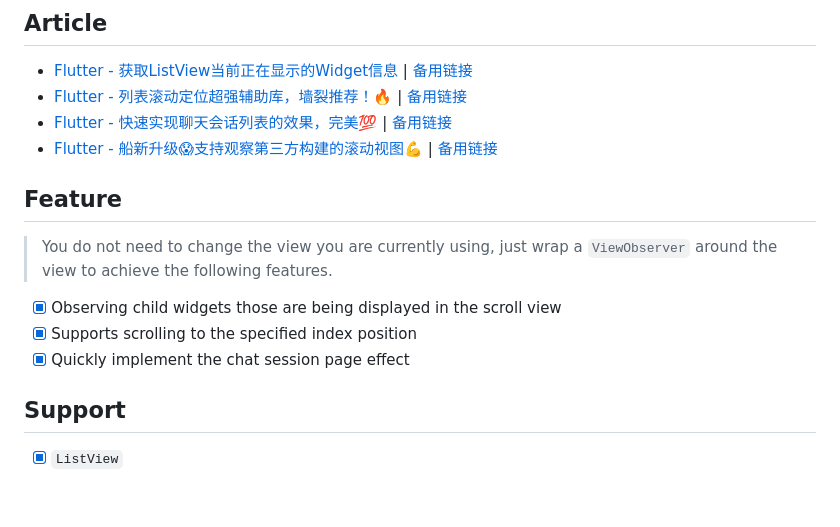
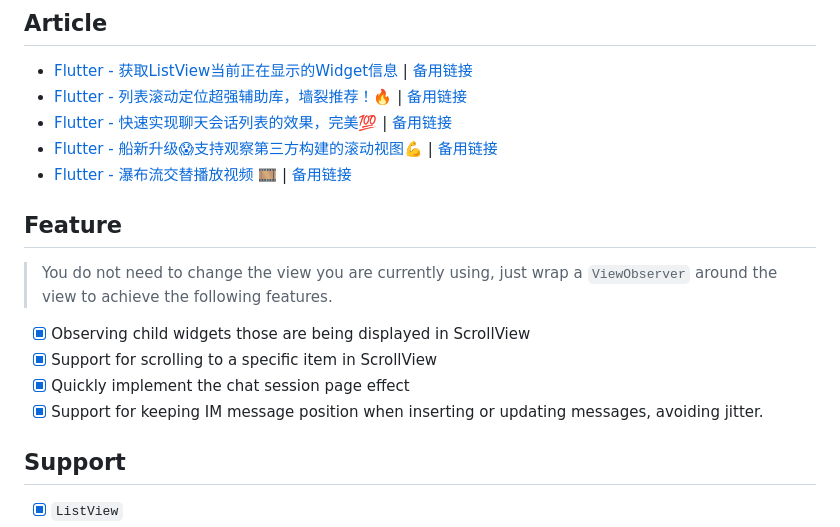
Before and after one commit to fluttercandies/flutter_scrollview_observer, a Markdown page: README.md, the part around the change. Drawn GitHub-style; blank space fills up the shorter version.

Commit message:
docs: README

```diff
--- a/README.md
+++ b/README.md
@@ -20,14 +20,16 @@ Chat: [Join WeChat group](https://mp.weixin.qq.com/s/JBbMstn0qW6M71hh-BRKzw)
 - [Flutter - 列表滚动定位超强辅助库，墙裂推荐！🔥](https://mp.weixin.qq.com/s?__biz=Mzg4MTA4MDQzMQ==&mid=2247485055&idx=1&sn=eab481355ed53e11d5ac4ec9f5fc3172&chksm=cf6a277ff81dae6946afd8fb89ea43d2b05cbf5b3b5ad108e951be4d7b1cf808fd81b0b591b8&token=1260106697&lang=zh_CN#rd) | [备用链接](https://juejin.cn/post/7129888644290068487)
 - [Flutter - 快速实现聊天会话列表的效果，完美💯](https://mp.weixin.qq.com/s?__biz=Mzg4MTA4MDQzMQ==&mid=2247485070&idx=1&sn=8dd84b714da27233f98f4acaa422ff5b&chksm=cf6a278ef81dae9829c4af95163ae9a553d3729627260b84b0a7d5391fc5c3945091d09a389b&token=1260106697&lang=zh_CN#rd) | [备用链接](https://juejin.cn/post/7152307272436154405)
 - [Flutter - 船新升级😱支持观察第三方构建的滚动视图💪](https://mp.weixin.qq.com/s?__biz=Mzg4MTA4MDQzMQ==&mid=2247485290&idx=1&sn=4e41637c0f740544dca59dbd1e9a9d8a&chksm=cf6a266af81daf7c2cf76b335c4de271991936d7d6d18d816d64113b29808aa686dcf5a192b5&token=1260106697&lang=zh_CN#rd) | [备用链接](https://juejin.cn/post/7240751116702269477)
+- [Flutter - 瀑布流交替播放视频 🎞](https://mp.weixin.qq.com/s/miP5CfKtcRhFGr08ot5wOg) | [备用链接](https://juejin.cn/post/7243240589293142077)
 
 ## Feature
 
 > You do not need to change the view you are currently using, just wrap a `ViewObserver` around the view to achieve the following features.
 
-- [x] Observing child widgets those are being displayed in the scroll view
-- [x] Supports scrolling to the specified index position
+- [x] Observing child widgets those are being displayed in ScrollView
+- [x] Support for scrolling to a specific item in ScrollView
 - [x] Quickly implement the chat session page effect
+- [x] Support for keeping IM message position when inserting or updating messages, avoiding jitter.
 
 ## Support
 
```
Also changed, not shown: README-zh.md (+2 -0 lines).
